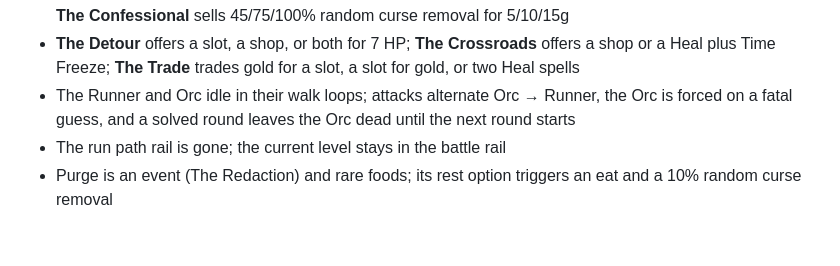
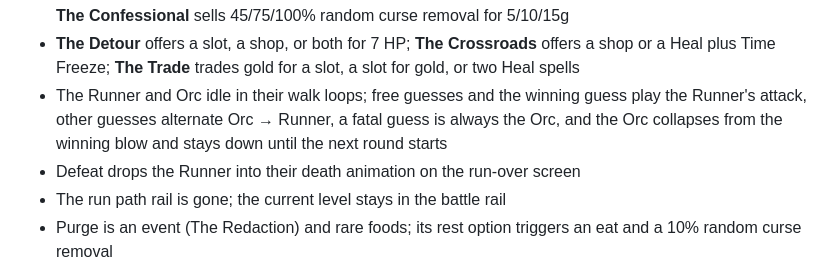
Before and after one commit to MichaelYao88/blacklist, a Markdown page: README.md, the part around the change. Rendered like a GitHub page; blank space fills up the shorter version.

Commit message:
Add Runner death screen and let the winning blow drop the Orc

```diff
--- a/README.md
+++ b/README.md
@@ -75,7 +75,8 @@ A 50-level curse run. The blacklist and the clock start disabled. Every two leve
 - **Tally Lens** is guaranteed in a shop after a vision curse and shows correct/misplaced counts
 - **The Tax** reduces encounter gold by 40% and is unique; **The Sleeper** adds +2 damage per revealed letter in your first player guess, per stack; **The Curse Broker** charges 12g for a relic or 15g to remove a curse; **The Confessional** sells 45/75/100% random curse removal for 5/10/15g
 - **The Detour** offers a slot, a shop, or both for 7 HP; **The Crossroads** offers a shop or a Heal plus Time Freeze; **The Trade** trades gold for a slot, a slot for gold, or two Heal spells
-- The Runner and Orc idle in their walk loops; attacks alternate Orc → Runner, the Orc is forced on a fatal guess, and a solved round leaves the Orc dead until the next round starts
+- The Runner and Orc idle in their walk loops; free guesses and the winning guess play the Runner's attack, other guesses alternate Orc → Runner, a fatal guess is always the Orc, and the Orc collapses from the winning blow and stays down until the next round starts
+- Defeat drops the Runner into their death animation on the run-over screen
 - The run path rail is gone; the current level stays in the battle rail
 - Purge is an event (The Redaction) and rare foods; its rest option triggers an eat and a 10% random curse removal
 - One exact-state autosave slot. Defeat clears it. Victory clears it and updates meta stats.
```
Also changed, not shown: src/assets/sprites/runner-death.png (added), 2 other files.
